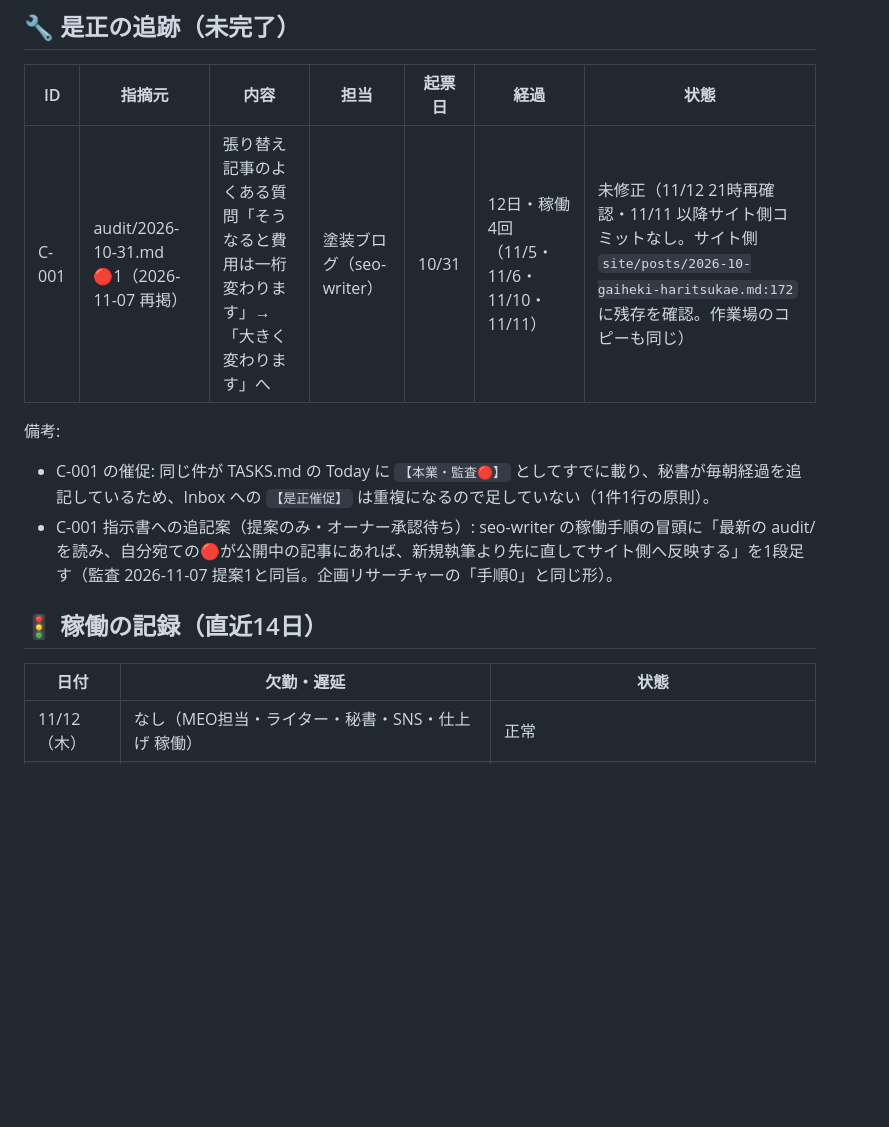
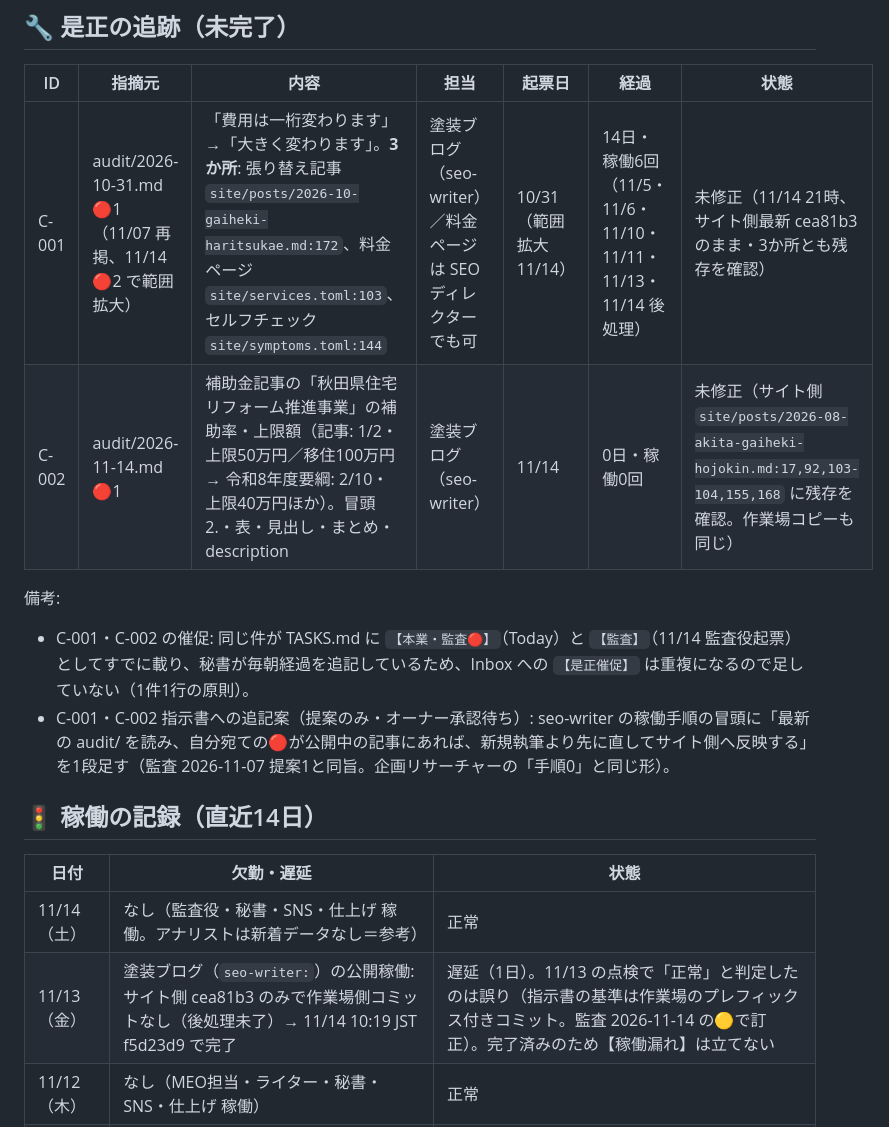
Before and after one commit to t1a2t2s3u/claude, a Markdown page: operations/tracker.md, the part around one of its changes. Drawn GitHub-style; blank space fills up the shorter version.

```diff
--- a/operations/tracker.md
+++ b/operations/tracker.md
@@ -6,15 +6,18 @@
 ## 🔧 是正の追跡（未完了）
 | ID | 指摘元 | 内容 | 担当 | 起票日 | 経過 | 状態 |
 |---|---|---|---|---|---|---|
-| C-001 | audit/2026-10-31.md 🔴1（2026-11-07 再掲） | 張り替え記事のよくある質問「そうなると費用は一桁変わります」→「大きく変わります」へ | 塗装ブログ（seo-writer） | 10/31 | 12日・稼働4回（11/5・11/6・11/10・11/11） | 未修正（11/12 21時再確認・11/11 以降サイト側コミットなし。サイト側 `site/posts/2026-10-gaiheki-haritsukae.md:172` に残存を確認。作業場のコピーも同じ） |
+| C-001 | audit/2026-10-31.md 🔴1（11/07 再掲、11/14 🔴2 で範囲拡大） | 「費用は一桁変わります」→「大きく変わります」。**3か所**: 張り替え記事 `site/posts/2026-10-gaiheki-haritsukae.md:172`、料金ページ `site/services.toml:103`、セルフチェック `site/symptoms.toml:144` | 塗装ブログ（seo-writer）／料金ページは SEOディレクターでも可 | 10/31（範囲拡大 11/14） | 14日・稼働6回（11/5・11/6・11/10・11/11・11/13・11/14 後処理） | 未修正（11/14 21時、サイト側最新 cea81b3 のまま・3か所とも残存を確認） |
+| C-002 | audit/2026-11-14.md 🔴1 | 補助金記事の「秋田県住宅リフォーム推進事業」の補助率・上限額（記事: 1/2・上限50万円／移住100万円 → 令和8年度要綱: 2/10・上限40万円ほか）。冒頭2.・表・見出し・まとめ・description | 塗装ブログ（seo-writer） | 11/14 | 0日・稼働0回 | 未修正（サイト側 `site/posts/2026-08-akita-gaiheki-hojokin.md:17,92,103-104,155,168` に残存を確認。作業場コピーも同じ） |
 
 備考:
-- C-001 の催促: 同じ件が TASKS.md の Today に `【本業・監査🔴】` としてすでに載り、秘書が毎朝経過を追記しているため、Inbox への `【是正催促】` は重複になるので足していない（1件1行の原則）。
-- C-001 指示書への追記案（提案のみ・オーナー承認待ち）: seo-writer の稼働手順の冒頭に「最新の audit/ を読み、自分宛ての🔴が公開中の記事にあれば、新規執筆より先に直してサイト側へ反映する」を1段足す（監査 2026-11-07 提案1と同旨。企画リサーチャーの「手順0」と同じ形）。
+- C-001・C-002 の催促: 同じ件が TASKS.md に `【本業・監査🔴】`（Today）と `【監査】`（11/14 監査役起票）としてすでに載り、秘書が毎朝経過を追記しているため、Inbox への `【是正催促】` は重複になるので足していない（1件1行の原則）。
+- C-001・C-002 指示書への追記案（提案のみ・オーナー承認待ち）: seo-writer の稼働手順の冒頭に「最新の audit/ を読み、自分宛ての🔴が公開中の記事にあれば、新規執筆より先に直してサイト側へ反映する」を1段足す（監査 2026-11-07 提案1と同旨。企画リサーチャーの「手順0」と同じ形）。
 
 ## 🚦 稼働の記録（直近14日）
 | 日付 | 欠勤・遅延 | 状態 |
 |---|---|---|
+| 11/14（土） | なし（監査役・秘書・SNS・仕上げ 稼働。アナリストは新着データなし＝参考） | 正常 |
+| 11/13（金） | 塗装ブログ（`seo-writer:`）の公開稼働: サイト側 cea81b3 のみで作業場側コミットなし（後処理未了）→ 11/14 10:19 JST f5d23d9 で完了 | 遅延（1日）。11/13 の点検で「正常」と判定したのは誤り（指示書の基準は作業場のプレフィックス付きコミット。監査 2026-11-14 の🟡で訂正）。完了済みのため【稼働漏れ】は立てない |
 | 11/12（木） | なし（MEO担当・ライター・秘書・SNS・仕上げ 稼働） | 正常 |
 | 11/11（水） | なし（企画リサーチャー・校閲・秘書・SNS・仕上げ 稼働） | 正常 |
 | 11/10（火） | なし（塗装ブログ執筆・ライター 稼働） | 正常 |
```
Also changed, not shown: other parts of operations/tracker.md (+6 -6 lines).
